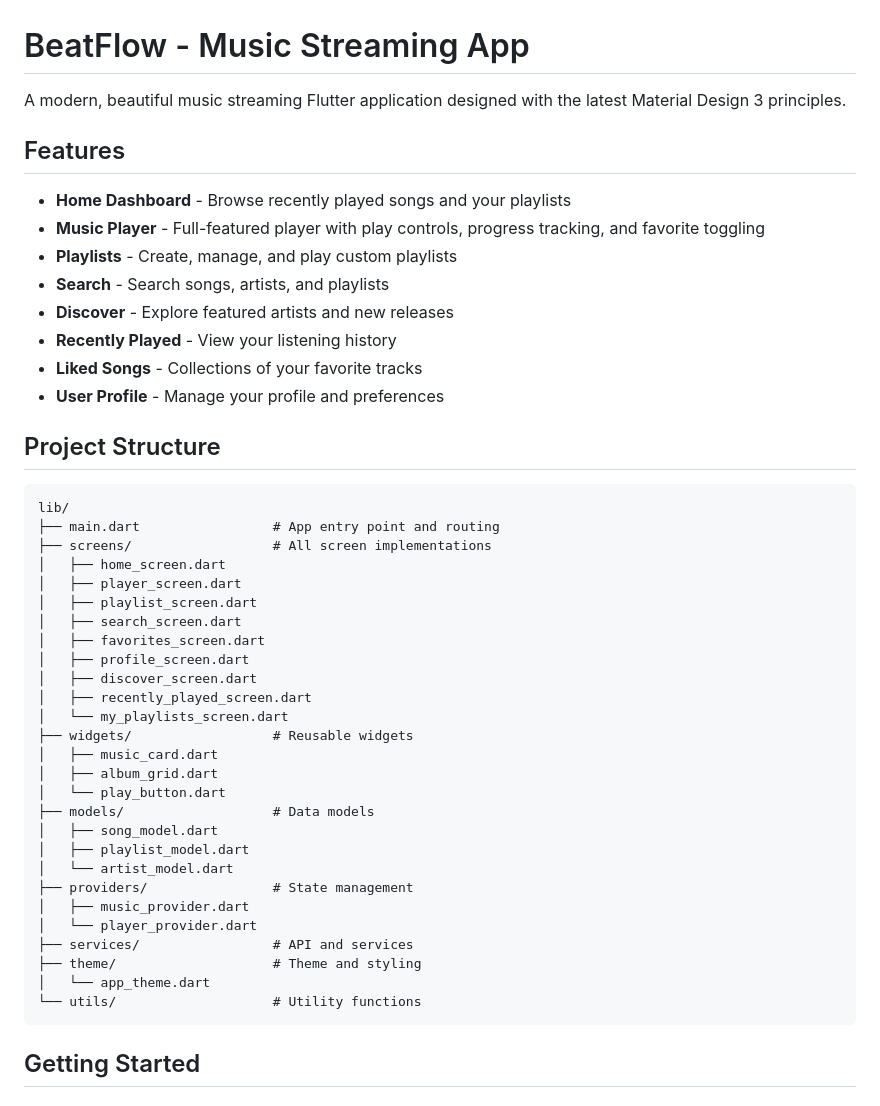
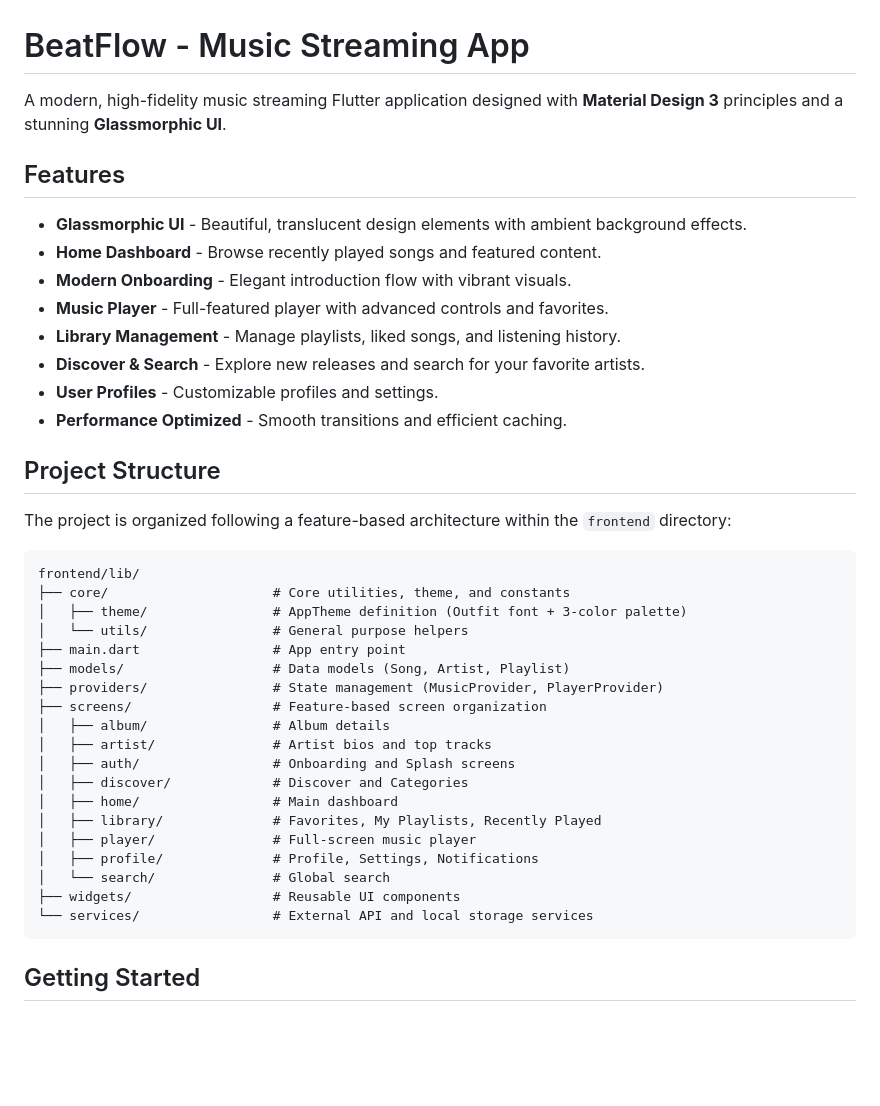
Before and after one commit to vinitgajjar13/BeatFlow, a Markdown page: README.md, the part around one of its changes. GitHub-like rendering; blank space fills up the shorter version.

````diff
--- a/README.md
+++ b/README.md
@@ -1,48 +1,42 @@
 # BeatFlow - Music Streaming App
 
-A modern, beautiful music streaming Flutter application designed with the latest Material Design 3 principles.
+A modern, high-fidelity music streaming Flutter application designed with **Material Design 3** principles and a stunning **Glassmorphic UI**.
 
 ## Features
 
-- **Home Dashboard** - Browse recently played songs and your playlists
-- **Music Player** - Full-featured player with play controls, progress tracking, and favorite toggling
-- **Playlists** - Create, manage, and play custom playlists
-- **Search** - Search songs, artists, and playlists
-- **Discover** - Explore featured artists and new releases
-- **Recently Played** - View your listening history
-- **Liked Songs** - Collections of your favorite tracks
-- **User Profile** - Manage your profile and preferences
+- **Glassmorphic UI** - Beautiful, translucent design elements with ambient background effects.
+- **Home Dashboard** - Browse recently played songs and featured content.
+- **Modern Onboarding** - Elegant introduction flow with vibrant visuals.
+- **Music Player** - Full-featured player with advanced controls and favorites.
+- **Library Management** - Manage playlists, liked songs, and listening history.
+- **Discover & Search** - Explore new releases and search for your favorite artists.
+- **User Profiles** - Customizable profiles and settings.
+- **Performance Optimized** - Smooth transitions and efficient caching.
 
 ## Project Structure
 
+The project is organized following a feature-based architecture within the `frontend` directory:
+
 ```
-lib/
-├── main.dart                 # App entry point and routing
-├── screens/                  # All screen implementations
-│   ├── home_screen.dart
-│   ├── player_screen.dart
-│   ├── playlist_screen.dart
-│   ├── search_screen.dart
-│   ├── favorites_screen.dart
-│   ├── profile_screen.dart
-│   ├── discover_screen.dart
-│   ├── recently_played_screen.dart
-│   └── my_playlists_screen.dart
-├── widgets/                  # Reusable widgets
-│   ├── music_card.dart
-│   ├── album_grid.dart
-│   └── play_button.dart
-├── models/                   # Data models
-│   ├── song_model.dart
-│   ├── playlist_model.dart
-│   └── artist_model.dart
-├── providers/                # State management
-│   ├── music_provider.dart
-│   └── player_provider.dart
-├── services/                 # API and services
-├── theme/                    # Theme and styling
-│   └── app_theme.dart
-└── utils/                    # Utility functions
+frontend/lib/
+├── core/                     # Core utilities, theme, and constants
+│   ├── theme/                # AppTheme definition (Outfit font + 3-color palette)
+│   └── utils/                # General purpose helpers
+├── main.dart                 # App entry point
+├── models/                   # Data models (Song, Artist, Playlist)
+├── providers/                # State management (MusicProvider, PlayerProvider)
+├── screens/                  # Feature-based screen organization
+│   ├── album/                # Album details
+│   ├── artist/               # Artist bios and top tracks
+│   ├── auth/                 # Onboarding and Splash screens
+│   ├── discover/             # Discover and Categories
+│   ├── home/                 # Main dashboard
+│   ├── library/              # Favorites, My Playlists, Recently Played
+│   ├── player/               # Full-screen music player
+│   ├── profile/              # Profile, Settings, Notifications
+│   └── search/               # Global search
+├── widgets/                  # Reusable UI components
+└── services/                 # External API and local storage services
 ```
 
 ## Getting Started
````
Also changed, not shown: other parts of README.md (+41 -93 lines), frontend/README.md (deleted, +0 -3 lines).
